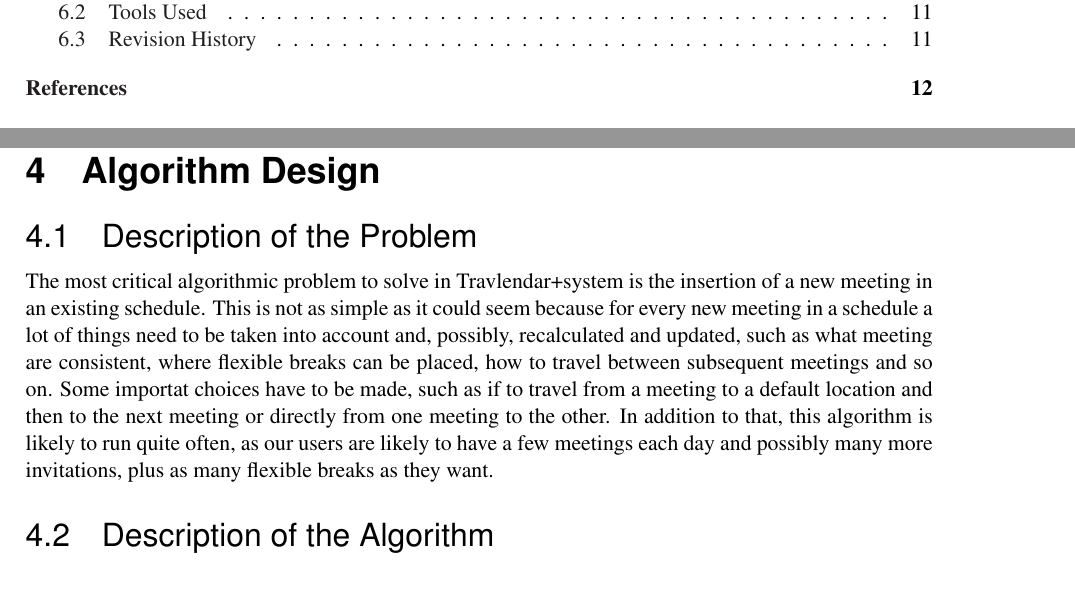
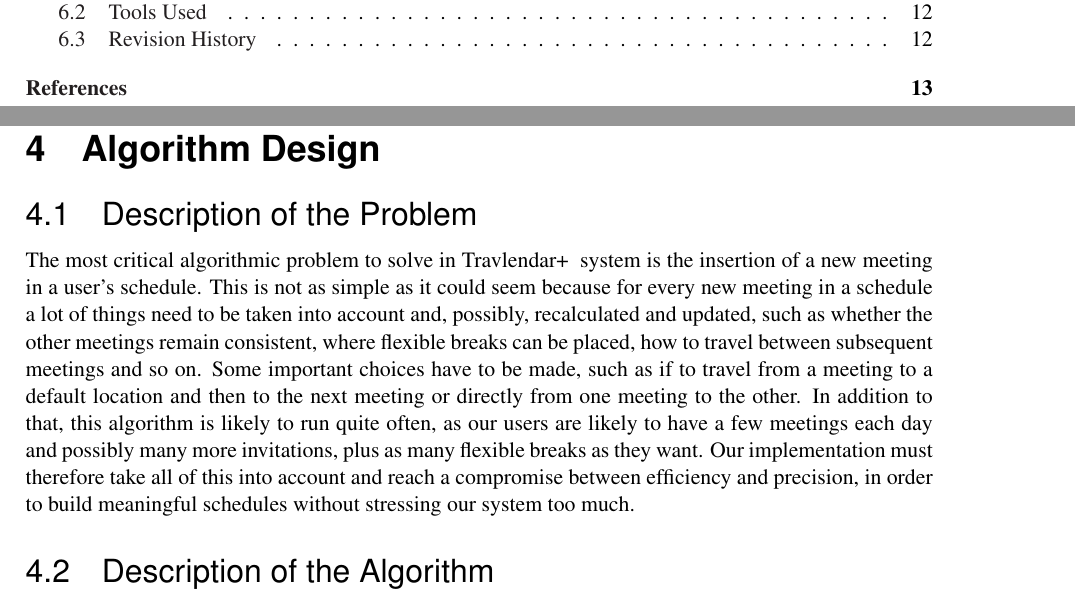
Before and after one commit to TommasoBianchi/BettiBianchi_SWENG2, a LaTeX document (DD/Latex/main.tex, which reads DD/Latex/Files/Algorithm/problem.tex): two parts of pages 3 and 9 of 12 before the commit and two parts of pages 3 and 9 of 13 after it, joined at a grey line, cut so that both start at the same text. Compiled offline with pdfLaTeX; a LaTeX package or settings file that is missing is left out.

Commit message:
Little rewriting of the problem subsection

```diff
--- a/DD/Latex/Files/Algorithm/problem.tex
+++ b/DD/Latex/Files/Algorithm/problem.tex
@@ -1 +1 @@
-The most critical algorithmic problem to solve in \projectname system is the insertion of a new meeting in an existing schedule. This is not as simple as it could seem because for every new meeting in a schedule a lot of things need to be taken into account and, possibly, recalculated and updated, such as what meeting are consistent, where flexible breaks can be placed, how to travel between subsequent meetings and so on. Some importat choices have to be made, such as if to travel from a meeting to a default location and then to the next meeting or directly from one meeting to the other. In addition to that, this algorithm is likely to run quite often, as our users are likely to have a few meetings each day and possibly many more invitations, plus as many flexible breaks as they want.
+The most critical algorithmic problem to solve in \projectname~ system is the insertion of a new meeting in a user's schedule. This is not as simple as it could seem because for every new meeting in a schedule a lot of things need to be taken into account and, possibly, recalculated and updated, such as whether the other meetings remain consistent, where flexible breaks can be placed, how to travel between subsequent meetings and so on. Some important choices have to be made, such as if to travel from a meeting to a default location and then to the next meeting or directly from one meeting to the other. In addition to that, this algorithm is likely to run quite often, as our users are likely to have a few meetings each day and possibly many more invitations, plus as many flexible breaks as they want. Our implementation must therefore take all of this into account and reach a compromise between efficiency and precision, in order to build meaningful schedules without stressing our system too much.
```
